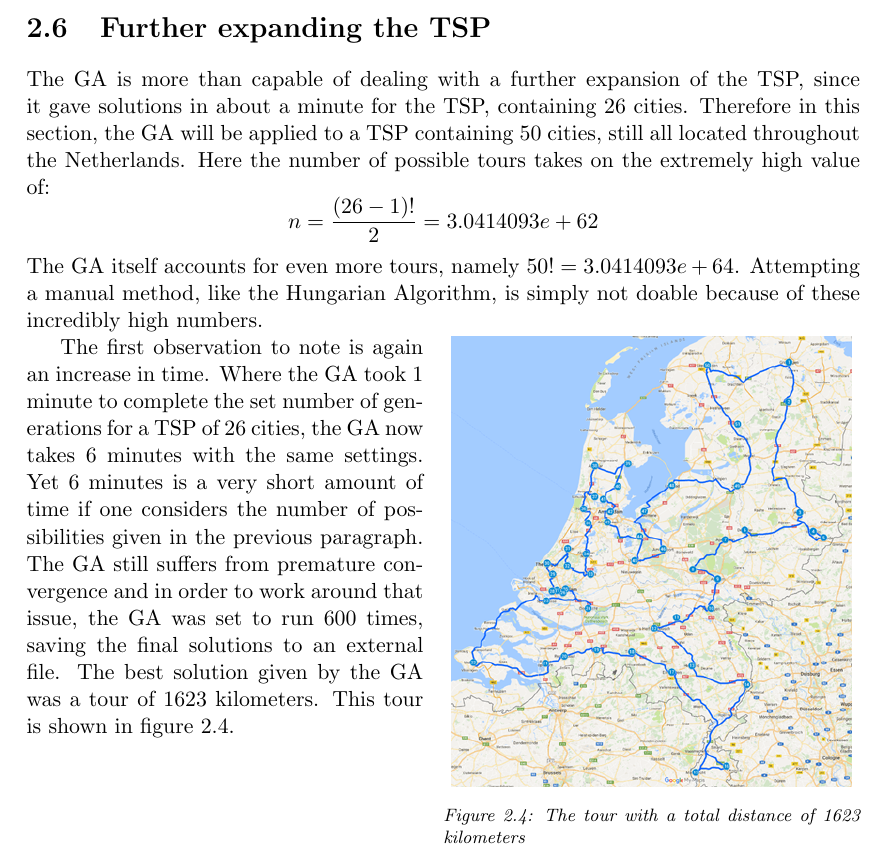
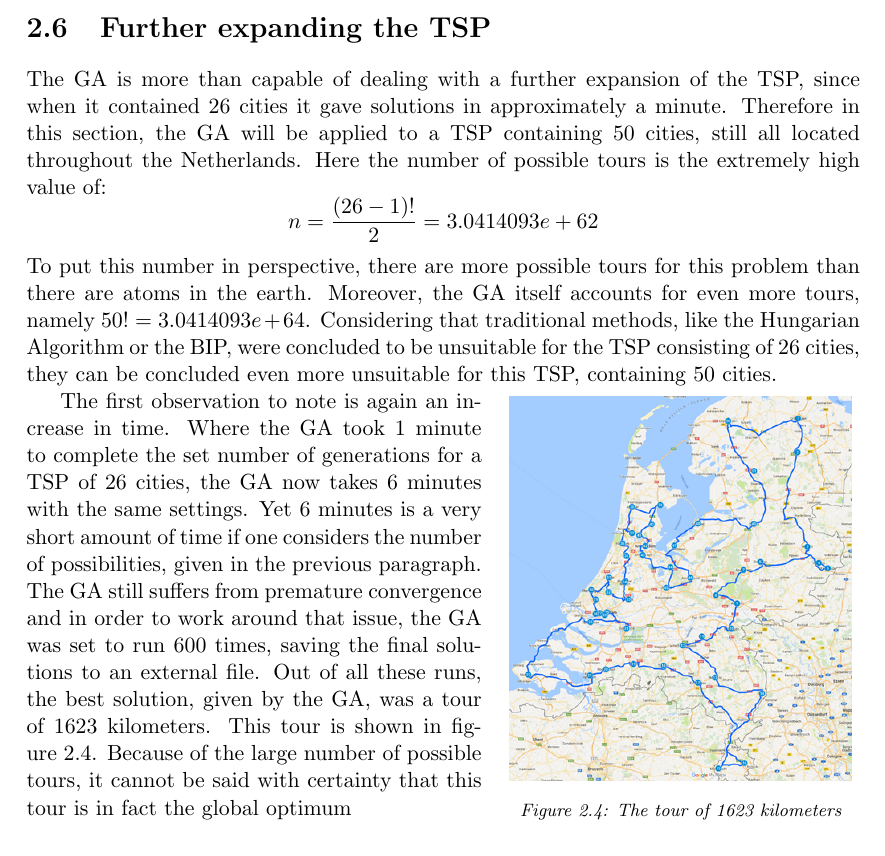
Before and after one commit to Kranex/Tea-With-a-Travelling-Salesman, a LaTeX document (maindocument.tex, which reads GAonlargerscale.tex): part of page 11 of 12, cut so that both start at the same text. Compiled offline with pdfLaTeX.

Commit message:
more changes

```diff
--- a/GAonlargerscale.tex
+++ b/GAonlargerscale.tex
@@ -135,18 +135,18 @@ The result of implementing this into the GA was that it increased the time for o
 
 \section{Further expanding the TSP}
 \par
-The GA is more than capable of dealing with a further expansion of the TSP, since it gave solutions in about a minute for the TSP, containing 26 cities. Therefore in this section, the GA will be applied to a TSP containing 50 cities, still all located throughout the Netherlands. Here the number of possible tours takes on the extremely high value of:
+The GA is more than capable of dealing with a further expansion of the TSP, since when it contained 26 cities it gave solutions in approximately a minute. Therefore in this section, the GA will be applied to a TSP containing 50 cities, still all located throughout the Netherlands. Here the number of possible tours is the extremely high value of:
 \[n = \frac{(26-1)!}{2} = 3.0414093e+62\]
-The GA itself accounts for even more tours, namely $50! = 3.0414093e+64$. Attempting a manual method, like the Hungarian Algorithm, is simply not doable because of these incredibly high numbers.
+To put this number in perspective, there are more possible tours for this problem than there are atoms in the earth. Moreover, the GA itself accounts for even more tours, namely $50! = 3.0414093e+64$. Considering that traditional methods, like the Hungarian Algorithm or the BIP, were concluded to be unsuitable for the TSP consisting of 26 cities, they can be concluded even more unsuitable for this TSP, containing 50 cities.
 
-\begin{wrapfigure}{r}{0.5\textwidth}
-	\vspace{-0.5cm}
+\begin{wrapfigure}{r}{0.43\textwidth}
+	\vspace{-0.4cm}
 	\centering
-		\includegraphics[width=0.48\textwidth]{1623tour}
-	\captionof{figure}{The tour with a total distance of 1623 kilometers}
+		\includegraphics[width=0.41\textwidth]{1623tour}
+	\captionof{figure}{The tour of 1623 kilometers}
 	\label{1623tour}
 \end{wrapfigure}
 
 \par
-The first observation to note is again an increase in time. Where the GA took 1 minute to complete the set number of generations for a TSP of 26 cities, the GA now takes 6 minutes with the same settings. Yet 6 minutes is a very short amount of time if one considers the number of possibilities given in the previous paragraph. The GA still suffers from premature convergence and in order to work around that issue, the GA was set to run 600 times, saving the final solutions to an external file. The best solution given by the GA was a tour of 1623 kilometers. This tour is shown in figure \ref{1623tour}.
+The first observation to note is again an increase in time. Where the GA took 1 minute to complete the set number of generations for a TSP of 26 cities, the GA now takes 6 minutes with the same settings. Yet 6 minutes is a very short amount of time if one considers the number of possibilities, given in the previous paragraph. The GA still suffers from premature convergence and in order to work around that issue, the GA was set to run 600 times, saving the final solutions to an external file. Out of all these runs, the best solution, given by the GA, was a tour of 1623 kilometers. This tour is shown in figure \ref{1623tour}. Because of the large number of possible tours, it cannot be said with certainty that this tour is in fact the global optimum
 
```
Also changed, not shown: GAonlargerscale.tex (2 more changed lines).
